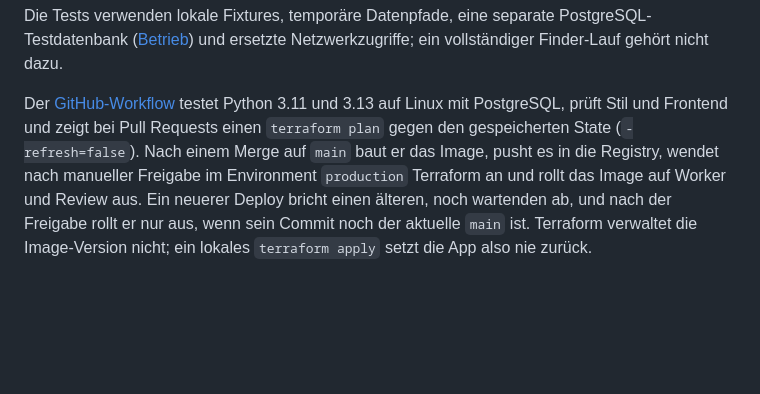
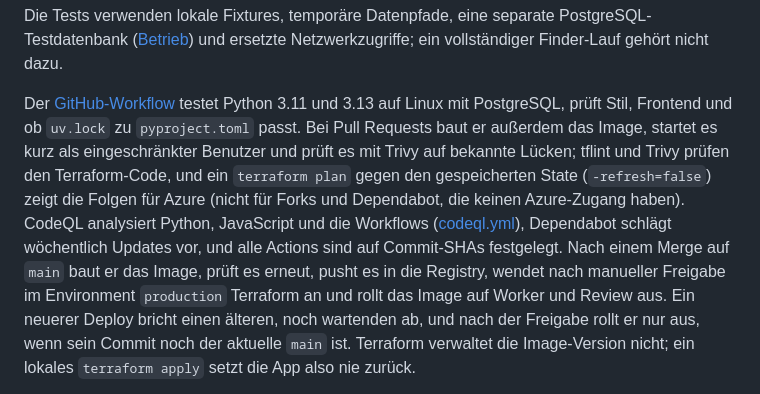
Before and after one commit to cheeezis/job_finder, a Markdown page: docs/development.md, the part around the change. Rendered like a GitHub page; blank space fills up the shorter version.

```diff
--- a/docs/development.md
+++ b/docs/development.md
@@ -29,11 +29,17 @@ PostgreSQL-Testdatenbank ([Betrieb](operations.md#lokale-datenbank)) und
 ersetzte Netzwerkzugriffe; ein vollständiger Finder-Lauf gehört nicht dazu.
 
 Der [GitHub-Workflow](../.github/workflows/checks.yml) testet Python 3.11 und
-3.13 auf Linux mit PostgreSQL, prüft Stil und Frontend und zeigt bei Pull
-Requests einen `terraform plan` gegen den gespeicherten State
-(`-refresh=false`). Nach einem Merge auf `main` baut er das Image, pusht es in
-die Registry, wendet nach manueller Freigabe im Environment `production`
-Terraform an und rollt das Image auf Worker und Review aus. Ein neuerer Deploy
+3.13 auf Linux mit PostgreSQL, prüft Stil, Frontend und ob `uv.lock` zu
+`pyproject.toml` passt. Bei Pull Requests baut er außerdem das Image, startet es
+kurz als eingeschränkter Benutzer und prüft es mit Trivy auf bekannte Lücken;
+tflint und Trivy prüfen den Terraform-Code, und ein `terraform plan` gegen den
+gespeicherten State (`-refresh=false`) zeigt die Folgen für Azure (nicht für
+Forks und Dependabot, die keinen Azure-Zugang haben). CodeQL analysiert Python,
+JavaScript und die Workflows ([codeql.yml](../.github/workflows/codeql.yml)),
+Dependabot schlägt wöchentlich Updates vor, und alle Actions sind auf
+Commit-SHAs festgelegt. Nach einem Merge auf `main` baut er das Image, prüft es
+erneut, pusht es in die Registry, wendet nach manueller Freigabe im Environment
+`production` Terraform an und rollt das Image auf Worker und Review aus. Ein neuerer Deploy
 bricht einen älteren, noch wartenden ab, und nach der Freigabe rollt er nur aus,
 wenn sein Commit noch der aktuelle `main` ist. Terraform verwaltet die
 Image-Version nicht; ein lokales `terraform apply` setzt die App also nie
```
Also changed, not shown: README.md (+6 -2 lines).
